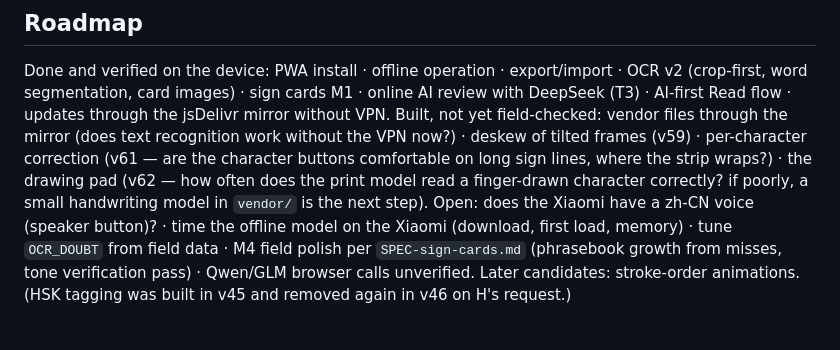
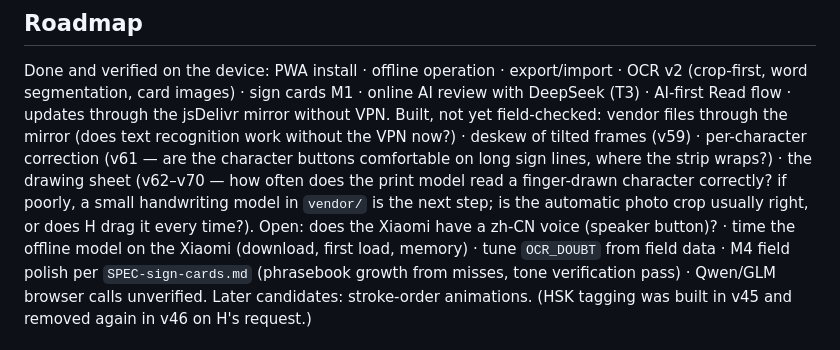
Before and after one commit to Henglicam/zeichentrainer, a Markdown page: CLAUDE.md, the part around one of its changes. GitHub-like rendering.

```diff
--- a/CLAUDE.md
+++ b/CLAUDE.md
@@ -91,7 +92,7 @@ New words come from photos (menus, signs, packaging).
 
 ## Roadmap
 Done and verified on the device: PWA install · offline operation · export/import · OCR v2 (crop-first, word segmentation, card images) · sign cards M1 · online AI review with DeepSeek (T3) · AI-first Read flow · updates through the jsDelivr mirror without VPN.
-Built, not yet field-checked: vendor files through the mirror (does text recognition work without the VPN now?) · deskew of tilted frames (v59) · per-character correction (v61 — are the character buttons comfortable on long sign lines, where the strip wraps?) · the drawing pad (v62 — how often does the print model read a finger-drawn character correctly? if poorly, a small handwriting model in `vendor/` is the next step).
+Built, not yet field-checked: vendor files through the mirror (does text recognition work without the VPN now?) · deskew of tilted frames (v59) · per-character correction (v61 — are the character buttons comfortable on long sign lines, where the strip wraps?) · the drawing sheet (v62–v70 — how often does the print model read a finger-drawn character correctly? if poorly, a small handwriting model in `vendor/` is the next step; is the automatic photo crop usually right, or does H drag it every time?).
 Open: does the Xiaomi have a zh-CN voice (speaker button)? · time the offline model on the Xiaomi (download, first load, memory) · tune `OCR_DOUBT` from field data · M4 field polish per `SPEC-sign-cards.md` (phrasebook growth from misses, tone verification pass) · Qwen/GLM browser calls unverified. Later candidates: stroke-order animations. (HSK tagging was built in v45 and removed again in v46 on H's request.)
 
 ## Testing
```
Also changed, not shown: other parts of CLAUDE.md (+3 -2 lines).
